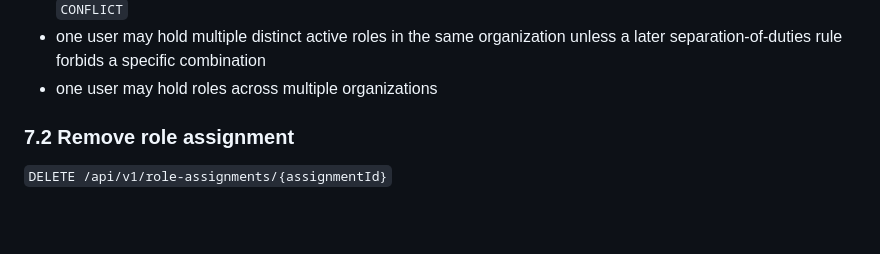
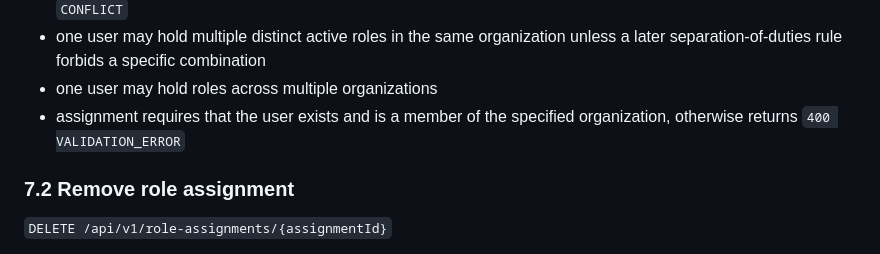
Before and after one commit to raichiiiiiii/Blockchain-Based-E-Procurement-System, a Markdown page: docs/API_CONTRACTS.md, the part around the change. Rendered like a GitHub page; blank space fills up the shorter version.

Commit message:
[PBI-104] Add evidence and contract note for resumed assignment validation

```diff
--- a/docs/API_CONTRACTS.md
+++ b/docs/API_CONTRACTS.md
@@ -413,6 +413,7 @@ Provisional Sprint 1 rules:
 - duplicate active assignment of the same `roleId` to the same `userId` in the same `organizationId` returns `CONFLICT`
 - one user may hold multiple distinct active roles in the same organization unless a later separation-of-duties rule forbids a specific combination
 - one user may hold roles across multiple organizations
+- assignment requires that the user exists and is a member of the specified organization, otherwise returns `400 VALIDATION_ERROR`
 
 ### 7.2 Remove role assignment
 
```
Also changed, not shown: docs/PBI-104_EVIDENCE.md (added, +50 -0 lines).
